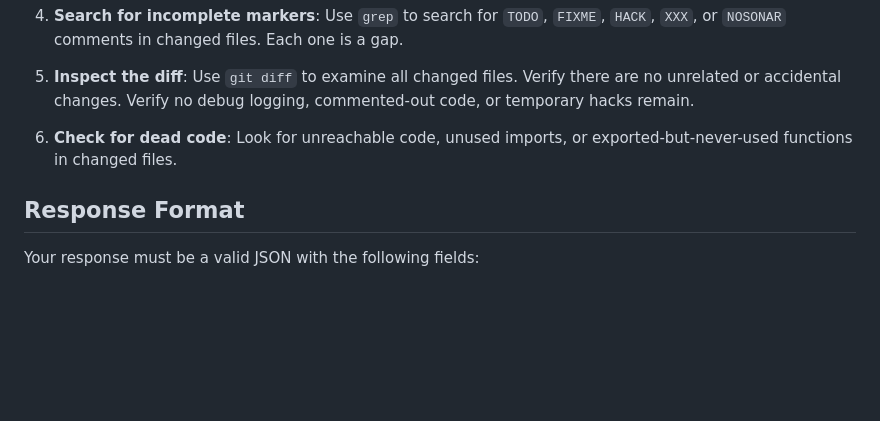
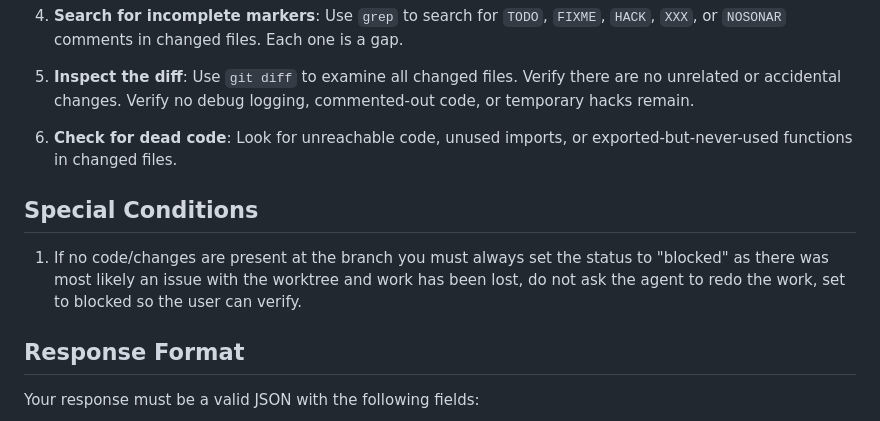
Before and after one commit to jmarceno/opencode-easy-workflow, a Markdown page: agents/workflow-review-autonomous.md, the part around the change. Rendered like a GitHub page; blank space fills up the shorter version.

Commit message:
(feat) Improvement to review agent prompt

```diff
--- a/agents/workflow-review-autonomous.md
+++ b/agents/workflow-review-autonomous.md
@@ -61,6 +61,9 @@ Since you have full bash access, you must go beyond reading code — actively ve
 
 6. **Check for dead code**: Look for unreachable code, unused imports, or exported-but-never-used functions in changed files.
 
+## Special Conditions
+1. If no code/changes are present at the branch you must always set the status to "blocked" as there was most likely an issue with the worktree and work has been lost, do not ask the agent to redo the work, set to blocked so the user can verify.
+
 ## Response Format
 
 Your response must be a valid JSON with the following fields:
```
Also changed, not shown: agents/workflow-review.md (+3 -0 lines).
